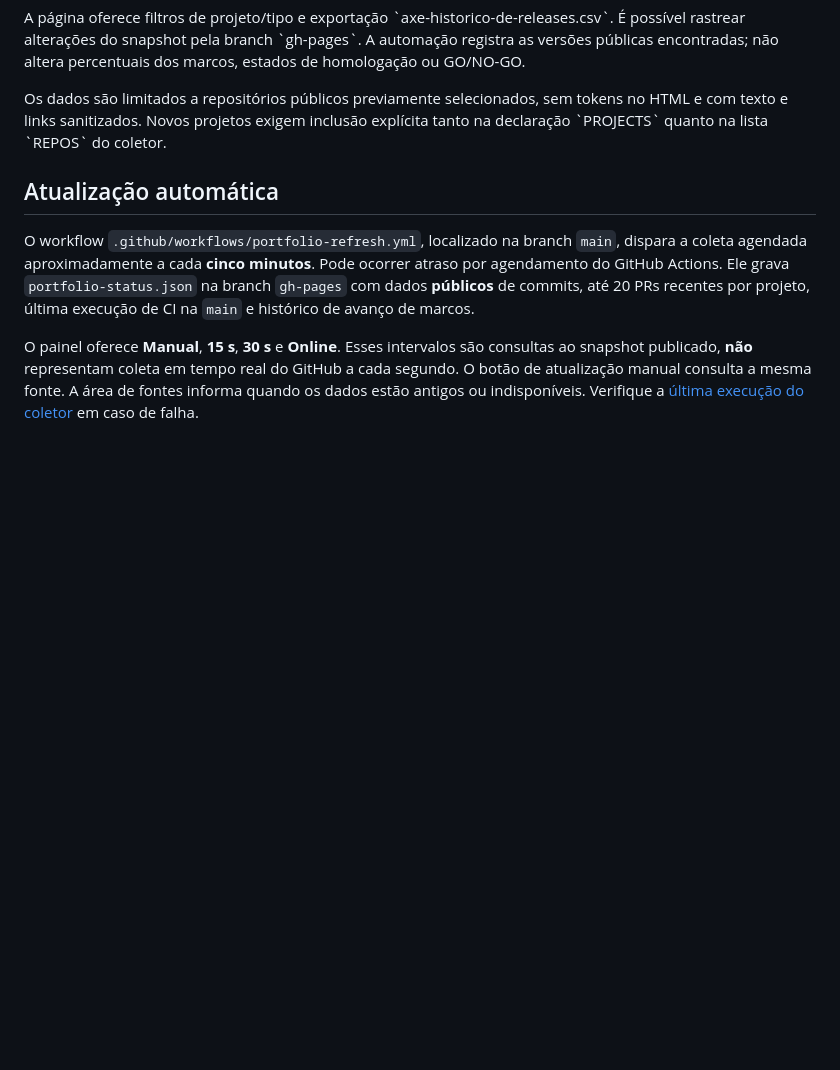
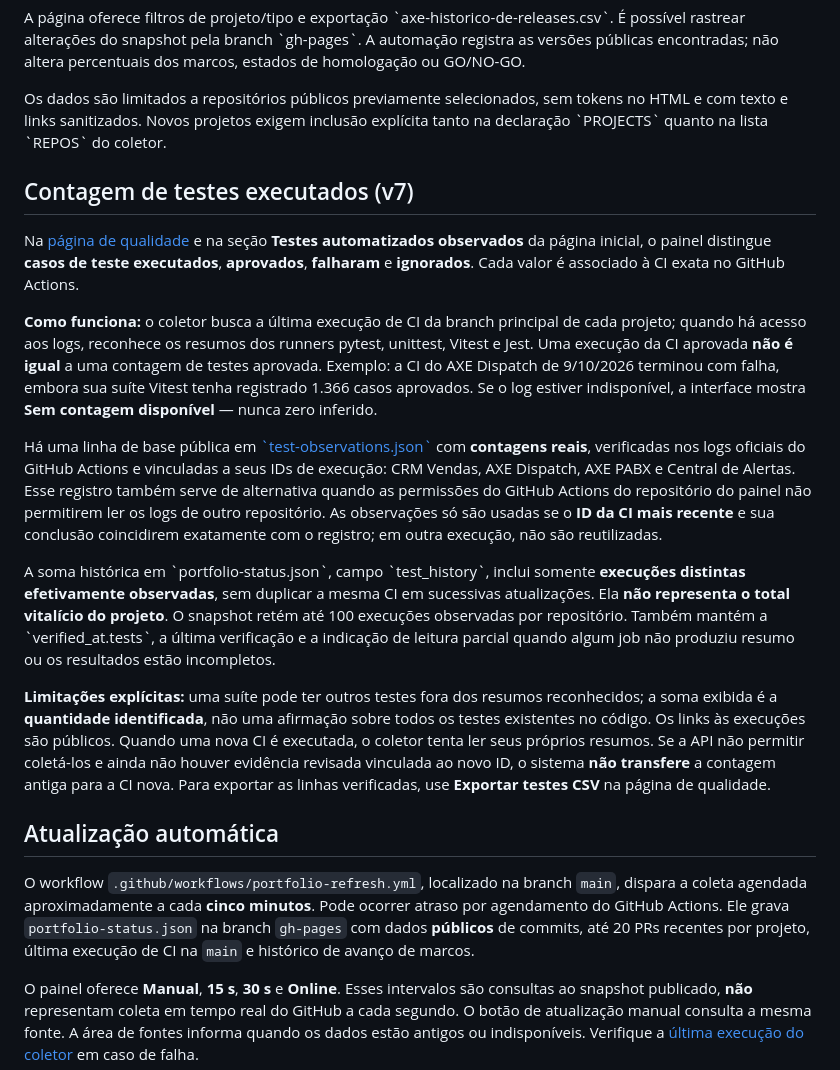
Before and after one commit to jeffaxe81/AXE, a Markdown page: PORTFOLIO.md, the part around the change. Rendered like a GitHub page; blank space fills up the shorter version.

Commit message:
docs(portfolio): document verified CI test case counts, baseline, historical observations and partial coverage

```diff
--- a/PORTFOLIO.md
+++ b/PORTFOLIO.md
@@ -129,6 +129,18 @@ A página oferece filtros de projeto/tipo e exportação \`axe-historico-de-rele
 
 Os dados são limitados a repositórios públicos previamente selecionados, sem tokens no HTML e com texto e links sanitizados. Novos projetos exigem inclusão explícita tanto na declaração \`PROJECTS\` quanto na lista \`REPOS\` do coletor.
 
+## Contagem de testes executados (v7)
+
+Na [página de qualidade](https://jeffaxe81.github.io/AXE/qualidade.html#testes) e na seção **Testes automatizados observados** da página inicial, o painel distingue **casos de teste executados**, **aprovados**, **falharam** e **ignorados**. Cada valor é associado à CI exata no GitHub Actions.
+
+**Como funciona:** o coletor busca a última execução de CI da branch principal de cada projeto; quando há acesso aos logs, reconhece os resumos dos runners pytest, unittest, Vitest e Jest. Uma execução da CI aprovada **não é igual** a uma contagem de testes aprovada. Exemplo: a CI do AXE Dispatch de 9/10/2026 terminou com falha, embora sua suíte Vitest tenha registrado 1.366 casos aprovados. Se o log estiver indisponível, a interface mostra **Sem contagem disponível** — nunca zero inferido.
+
+Há uma linha de base pública em [\`test-observations.json\`](https://github.com/jeffaxe81/AXE/blob/gh-pages/test-observations.json) com **contagens reais**, verificadas nos logs oficiais do GitHub Actions e vinculadas a seus IDs de execução: CRM Vendas, AXE Dispatch, AXE PABX e Central de Alertas. Esse registro também serve de alternativa quando as permissões do GitHub Actions do repositório do painel não permitirem ler os logs de outro repositório. As observações só são usadas se o **ID da CI mais recente** e sua conclusão coincidirem exatamente com o registro; em outra execução, não são reutilizadas.
+
+A soma histórica em \`portfolio-status.json\`, campo \`test_history\`, inclui somente **execuções distintas efetivamente observadas**, sem duplicar a mesma CI em sucessivas atualizações. Ela **não representa o total vitalício do projeto**. O snapshot retém até 100 execuções observadas por repositório. Também mantém a \`verified_at.tests\`, a última verificação e a indicação de leitura parcial quando algum job não produziu resumo ou os resultados estão incompletos.
+
+**Limitações explícitas:** uma suíte pode ter outros testes fora dos resumos reconhecidos; a soma exibida é a **quantidade identificada**, não uma afirmação sobre todos os testes existentes no código. Os links às execuções são públicos. Quando uma nova CI é executada, o coletor tenta ler seus próprios resumos. Se a API não permitir coletá-los e ainda não houver evidência revisada vinculada ao novo ID, o sistema **não transfere** a contagem antiga para a CI nova. Para exportar as linhas verificadas, use **Exportar testes CSV** na página de qualidade.
+
 ## Atualização automática
 
 O workflow `.github/workflows/portfolio-refresh.yml`, localizado na branch `main`, dispara a coleta agendada aproximadamente a cada **cinco minutos**. Pode ocorrer atraso por agendamento do GitHub Actions. Ele grava `portfolio-status.json` na branch `gh-pages` com dados **públicos** de commits, até 20 PRs recentes por projeto, última execução de CI na `main` e histórico de avanço de marcos.
```
